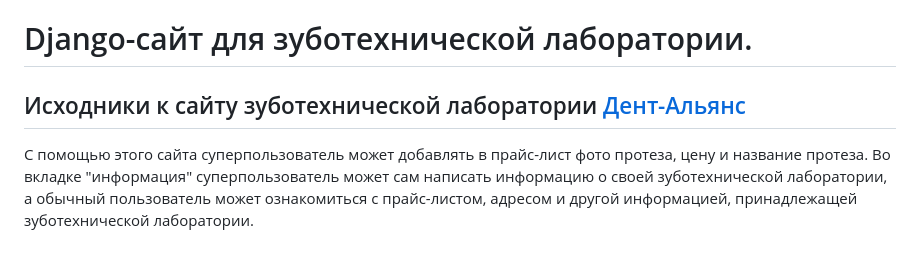
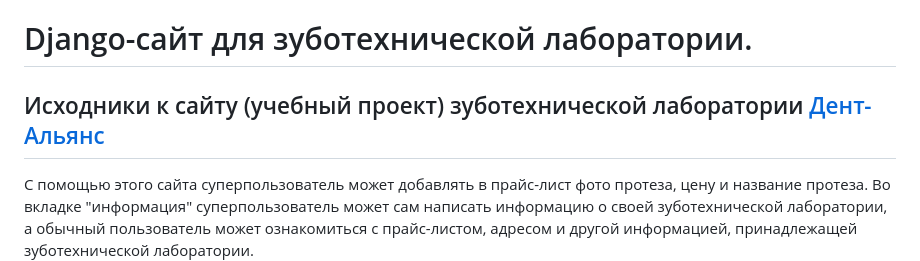
Before and after one commit to NoRIS95/DT_Lab-Dental-Alliance-on-Django, a Markdown page: README.md, the part around the change. GitHub-like rendering.

```diff
--- a/README.md
+++ b/README.md
@@ -1,5 +1,5 @@
 # Django-сайт для зуботехнической лаборатории.
-## Исходники к сайту  зуботехнической лаборатории [Дент-Альянс](https://noris95.pythonanywhere.com/price/)
+## Исходники к сайту (учебный проект)  зуботехнической лаборатории [Дент-Альянс](https://noris95.pythonanywhere.com/price/)
 С помощью этого сайта суперпользователь может добавлять в прайс-лист фото протеза, цену и название протеза. Во вкладке "информация" суперпользователь может сам написать информацию о своей зуботехнической лаборатории, а обычный пользователь может ознакомиться с прайс-листом, адресом и другой информацией, принадлежащей зуботехнической лаборатории.
 ### Инструкция по хостингу этого сайта на ресурсе PythonAnywhere: ###
   1.Заходим во вкладку __Consoles__ и после этого в разделе _Other:_ нажимаем на кнопку `Bash`, с помощью чего попадаем в терминал :
```
